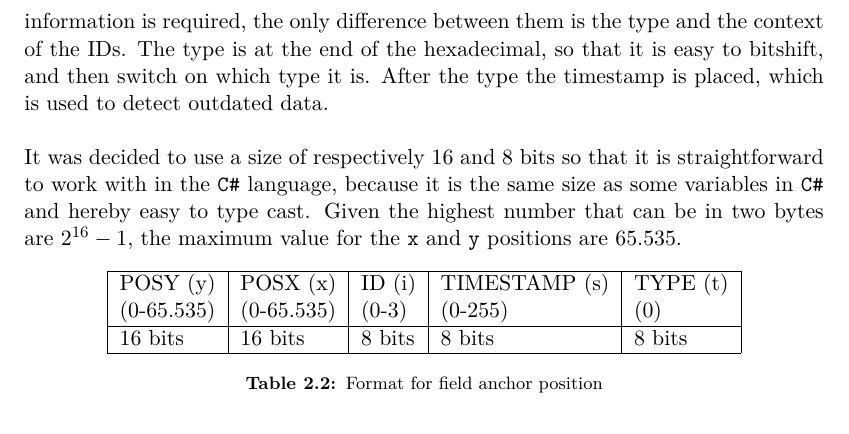
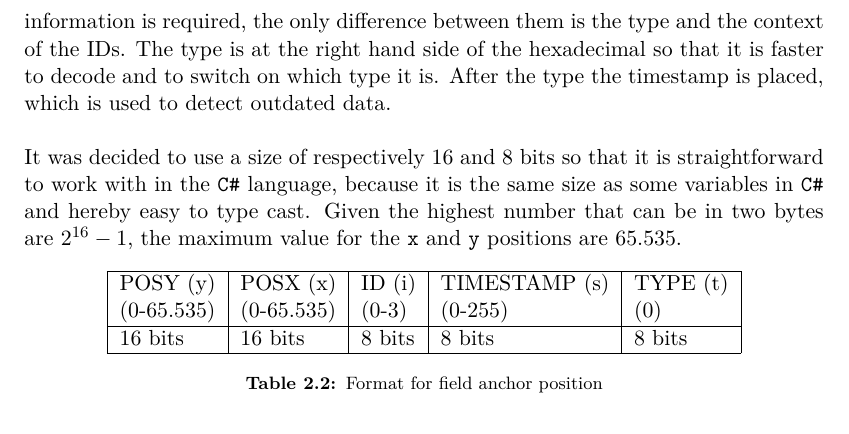
Before and after one commit to SW8-Bajs/report, a LaTeX thesis (master.tex, which reads sections/sprint-1/networking.tex): part of page 32 of 63, cut so that both start at the same text. Compiled offline with pdfLaTeX.

Commit message:
rettelser

```diff
--- a/sections/sprint-1/networking.tex
+++ b/sections/sprint-1/networking.tex
@@ -270,7 +270,7 @@ As it is necessary to send data over the network, the format of the data must be
 The network format for the field anchor, player position and goal position is \texttt{0xyyyyxxxxiisstt}, where \texttt{t} is the type, \texttt{s} is the timestamp, \texttt{i} is the ID, \texttt{xxxx} is the \texttt{x} position and \texttt{yyyy} is the \texttt{y} position.
 These formats can be seen on \autoref{Tab:anchor-format}, \autoref{Tab:player-format} and \autoref{Tab:player-format}.
 The data sent is almost identical, as the same information is required, the only difference between them is the type and the context of the IDs.
-The type is at the end of the hexadecimal, so that it is easy to bitshift, and then switch on which type it is.
+The type is at the right hand side of the hexadecimal so that it is faster to decode and to switch on which type it is.
 After the type the timestamp is placed, which is used to detect outdated data.
 \\\\
 It was decided to use a size of respectively 16 and 8 bits so that it is straightforward to work with in the \texttt{C\#} language, because it is the same size as some variables in \texttt{C\#} and hereby easy to type cast.
```
